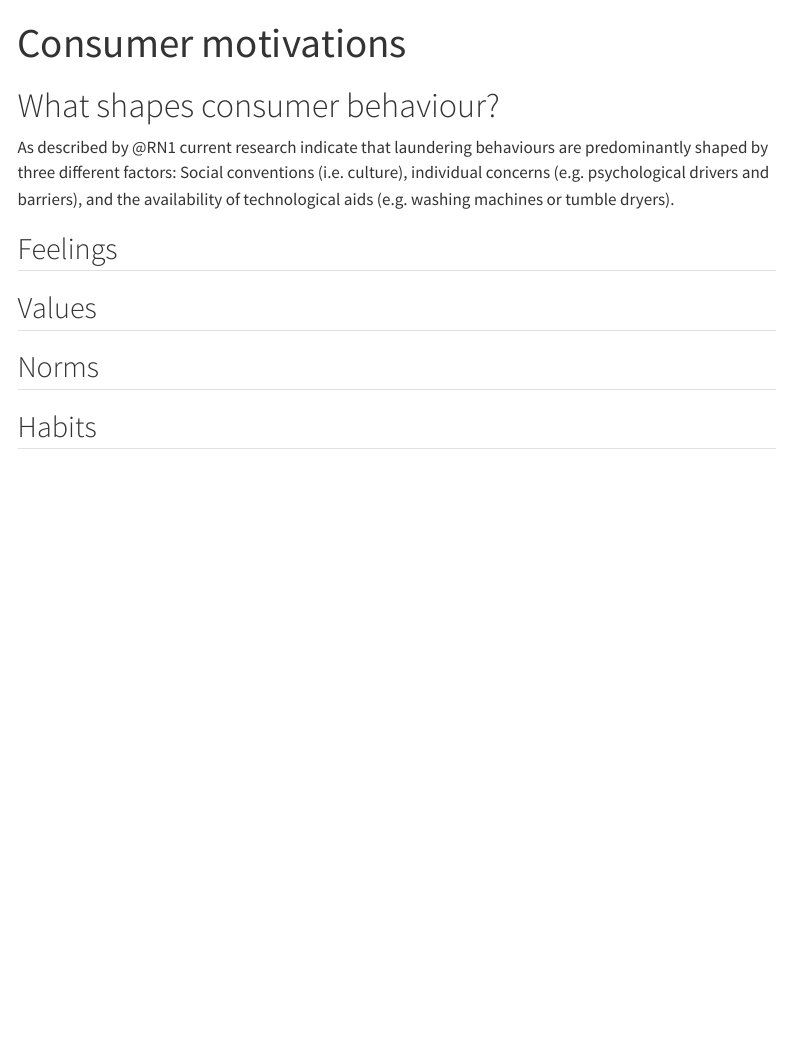
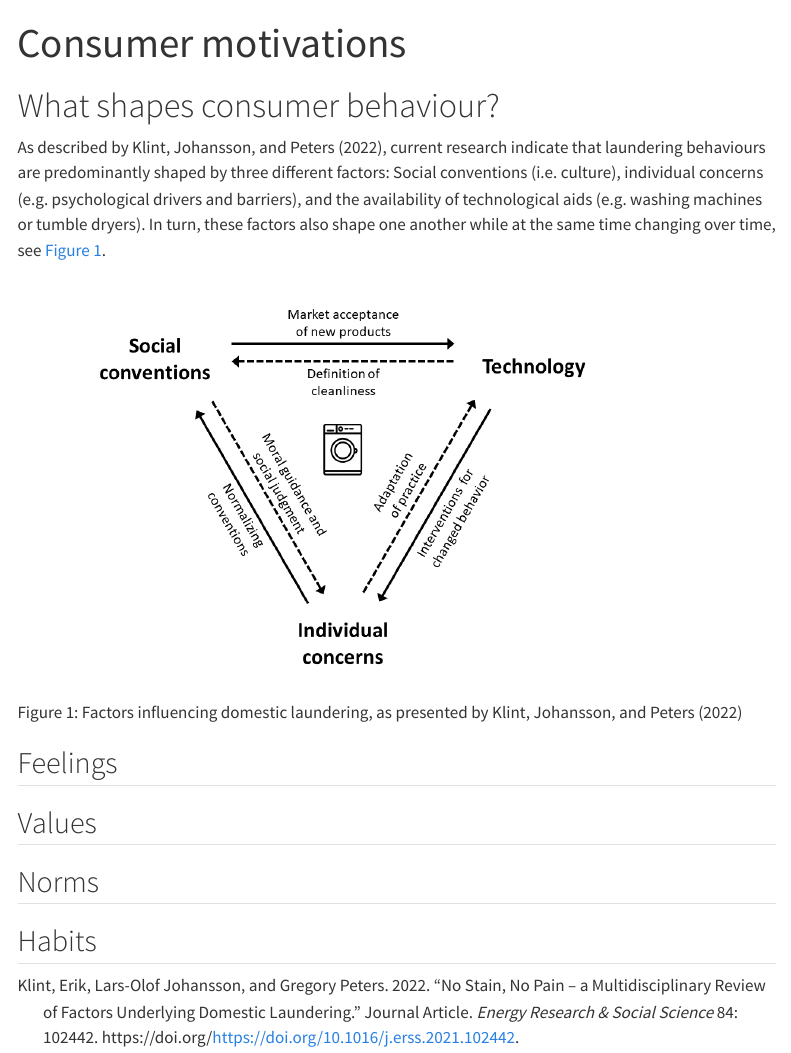
Before and after one commit to ErikKlint/Laundry, a Quarto document (Consumer_motivations.qmd): the page in a window 1100 px wide, from its top. Rendered offline with R 4.5, knitr and Pandoc in place of Quarto, with nearby package versions; a font, style sheet, LaTeX package, included part or bibliography that could not be used is replaced or left out; menus at the side of the page are left out.

Commit message:
Included pic for consumer motivations

```diff
--- a/Consumer_motivations.qmd
+++ b/Consumer_motivations.qmd
@@ -6,7 +6,9 @@ bibliography: Bibliography_homepage.bib
 
 # What shapes consumer behaviour?
 
-As described by @RN1 current research indicate that laundering behaviours are predominantly shaped by three different factors: Social conventions (i.e. culture), individual concerns (e.g. psychological drivers and barriers), and the availability of technological aids (e.g. washing machines or tumble dryers).
+As described by @RN15, current research indicate that laundering behaviours are predominantly shaped by three different factors: Social conventions (i.e. culture), individual concerns (e.g. psychological drivers and barriers), and the availability of technological aids (e.g. washing machines or tumble dryers). In turn, these factors also shape one another while at the same time changing over time, see @fig-triangle.
+
+![Factors influencing domestic laundering, as presented by @RN15](images/triangel.png){#fig-triangle}
 
 
 
```
Also changed, not shown: about.qmd (+1 -1 lines), Bibliography_homepage.bib (renamed from Bibliography_homepage.txt), docs/search.json, 9 other files.
